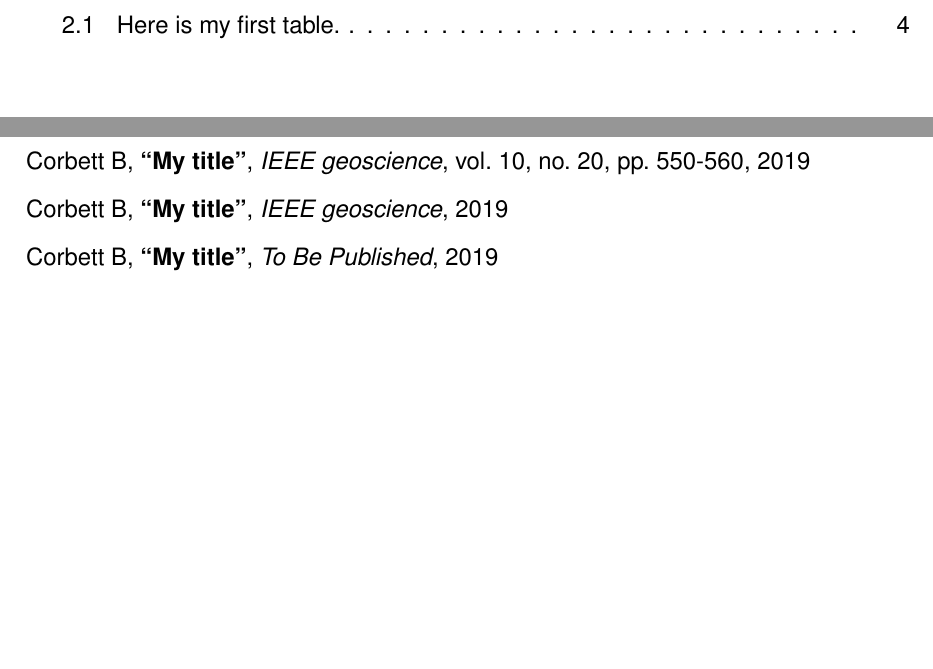
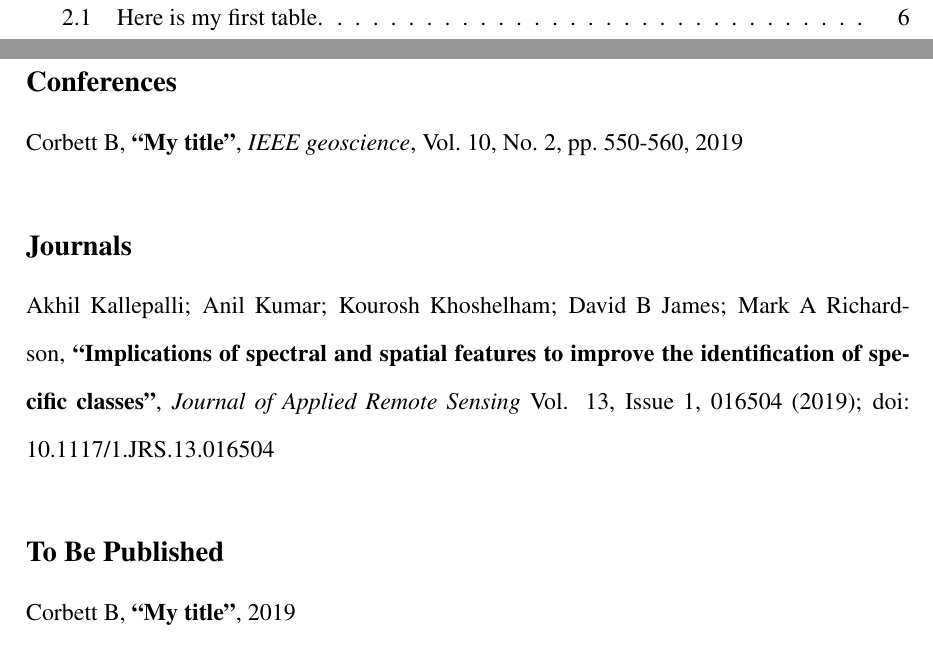
Before and after one commit to brandawg/Cranfield_Thesis_Template, a LaTeX thesis (example.tex, which reads cranfieldthesis2.sty): two parts of pages 11 and 21 of 31 before the commit and two parts of pages 11 and 21 of 33 after it, joined at a grey line, cut so that both start at the same text. Compiled offline with pdfLaTeX.

Commit message:
Update
Font Selection: Roman, Sans, Mono
List of Publications Completed

```diff
--- a/cranfieldthesis2.sty
+++ b/cranfieldthesis2.sty
@@ -22,6 +22,10 @@
  left=30mm,
  right = 30mm
  }
+
+\usepackage [autostyle, english = american]{csquotes}
+\MakeOuterQuote{"}
+\itemsep 0em
 
 \usepackage{cleveref}
 \crefname{table}{table}{tables}
@@ -90,7 +94,12 @@
 
 %%%%%%%%%%%%%%%%%%%%%%%%%%%%%%%%%%%%%%%%%%%%%%%%%%%%%%%%%%%%%%%%%%%%%%%%%%%%%%%%%%%%
 % Additional Fonts
+\usepackage[T1]{fontenc}
+\newcommand\romanFont[1]{\renewcommand{\familydefault}{\rmdefault}}
 \newcommand\arialFont[1]{\renewcommand{\familydefault}{\sfdefault}}
+
+\renewcommand{\ttdefault}{pcr}
+\newcommand\monoFont[1]{\renewcommand{\familydefault}{\ttdefault}}
 %%%%%%%%%%%%%%%%%%%%%%%%%%%%%%%%%%%%%%%%%%%%%%%%%%%%%%%%%%%%%%%%%%%%%%%%%%%%%%%%%%%%
 
 %%%%%%%%%%%%%%%%%%%%%%%%%%%%%%%%%%%%%%%%%%%%%%%%%%%%%%%%%%%%%%%%%%%%%%%%%%%%%%%%%%%%
@@ -243,9 +252,8 @@
 	\markright{PUBLICATIONS}{}
 	\addcontentsline{toc}{chapter}{PUBLICATIONS}
 }{}%
-\newcommand{\pub}[7]{\noindent {#1}, \textbf{``{#2}''}, \textit{{#3}}, vol.~{#4}, no.~{#5}, pp.~{#6}, {#7} \par}
-\newcommand{\pubshort}[4]{\noindent {#1}, \textbf{``{#2}''}, \textit{{#3}}, {#4} \par}
-
+\newcommand{\pub}[1]{\noindent {#1} \par \vspace{1em}}
+\newcommand{\pubhead}[1]{\section*{#1}}
 
 \newenvironment{listofsymbols}{
 	\cleardoublepage
--- a/example.tex
+++ b/example.tex
@@ -12,11 +12,6 @@
 % Place style file after other packages.
 \usepackage{cranfieldthesis2}
 
-% Additional set up (not necessary)
-\itemsep0em
-\usepackage [autostyle, english = american]{csquotes}
-\MakeOuterQuote{"}
-
 % Title Page Set Up
 \title{Thesis Title}
 \author{Christian Name \ Surname}
@@ -29,7 +24,9 @@
 \copyrightyear{2019}
 \fulfilment{}
 
-\arialFont
+\romanFont
+% \arialFont
+% \monoFont
 
 \begin{document}
 % Standard-Form Title Pages
@@ -70,9 +67,14 @@
 %\pub{Authors}{Title}{Journal/conference proceedings}{vol}{no}{pp}{year}
 %\pubshort{Authors}{Title}{Journal/conference proceedings}{year}
 \begin{listofpublications}
-  \pub{Corbett B}{My title}{IEEE geoscience}{10}{20}{550-560}{2019}
-  \pubshort{Corbett B}{My title}{IEEE geoscience}{2019}
-  \pubshort{Corbett B}{My title}{To Be Published}{2019}
+  \pubhead{Conferences}
+  \pub{Corbett B, \textbf{"My title"}, \textit{IEEE geoscience}, Vol.~10, No.~2, pp.~550-560, 2019}
+
+  \pubhead{Journals}
+  \pub{Akhil Kallepalli; Anil Kumar; Kourosh Khoshelham; David B James; Mark A Richardson, \textbf{"Implications of spectral and spatial features to improve the identification of specific classes"}, \textit{Journal of Applied Remote Sensing} Vol. 13, Issue 1, 016504 (2019); doi: 10.1117/1.JRS.13.016504}
+
+  \pubhead{To Be Published}
+  \pub{Corbett B, \textbf{"My title"}, 2019}
 \end{listofpublications}
 
 \chapter{First Chapter}\pagenumbering{arabic}\label{chap:one}
```
Also changed, not shown: example.pdf, example.tex (4 more changed lines).
